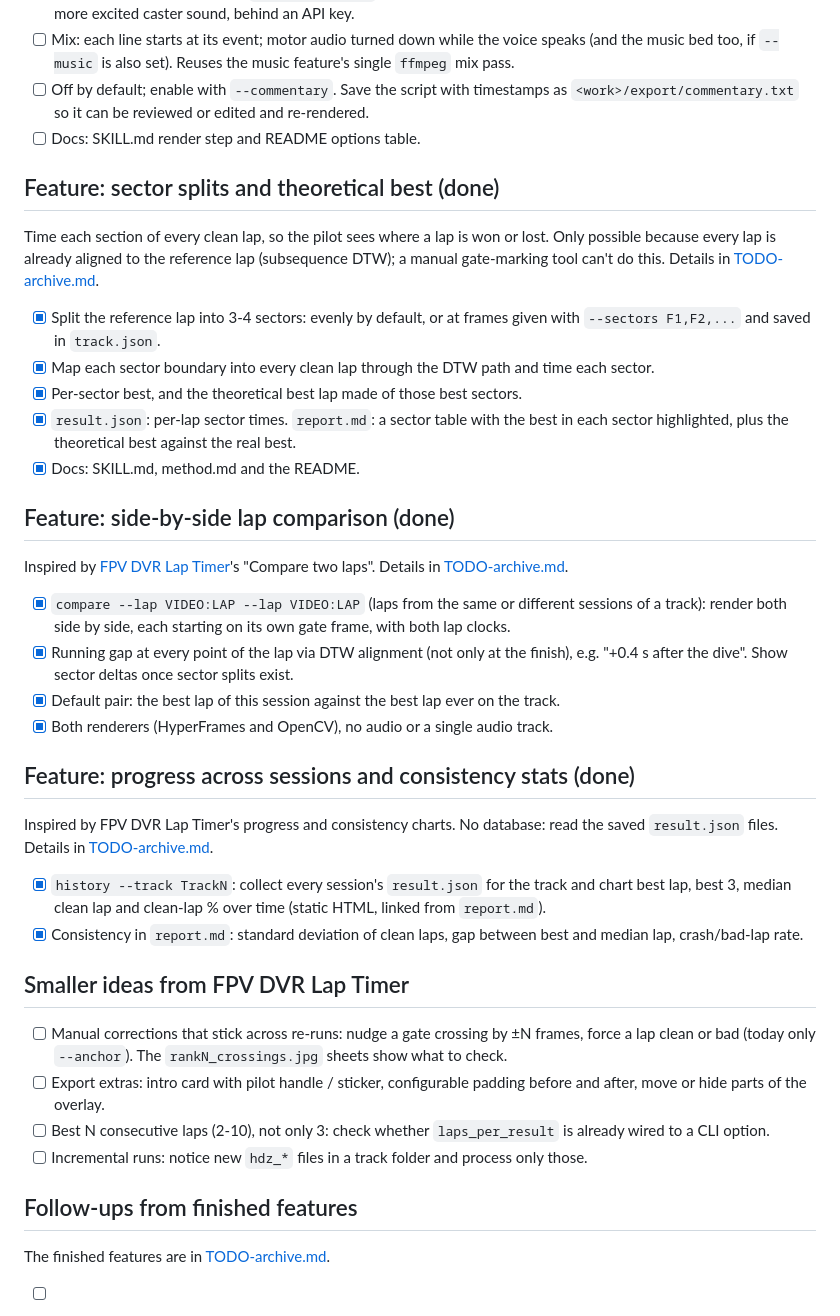
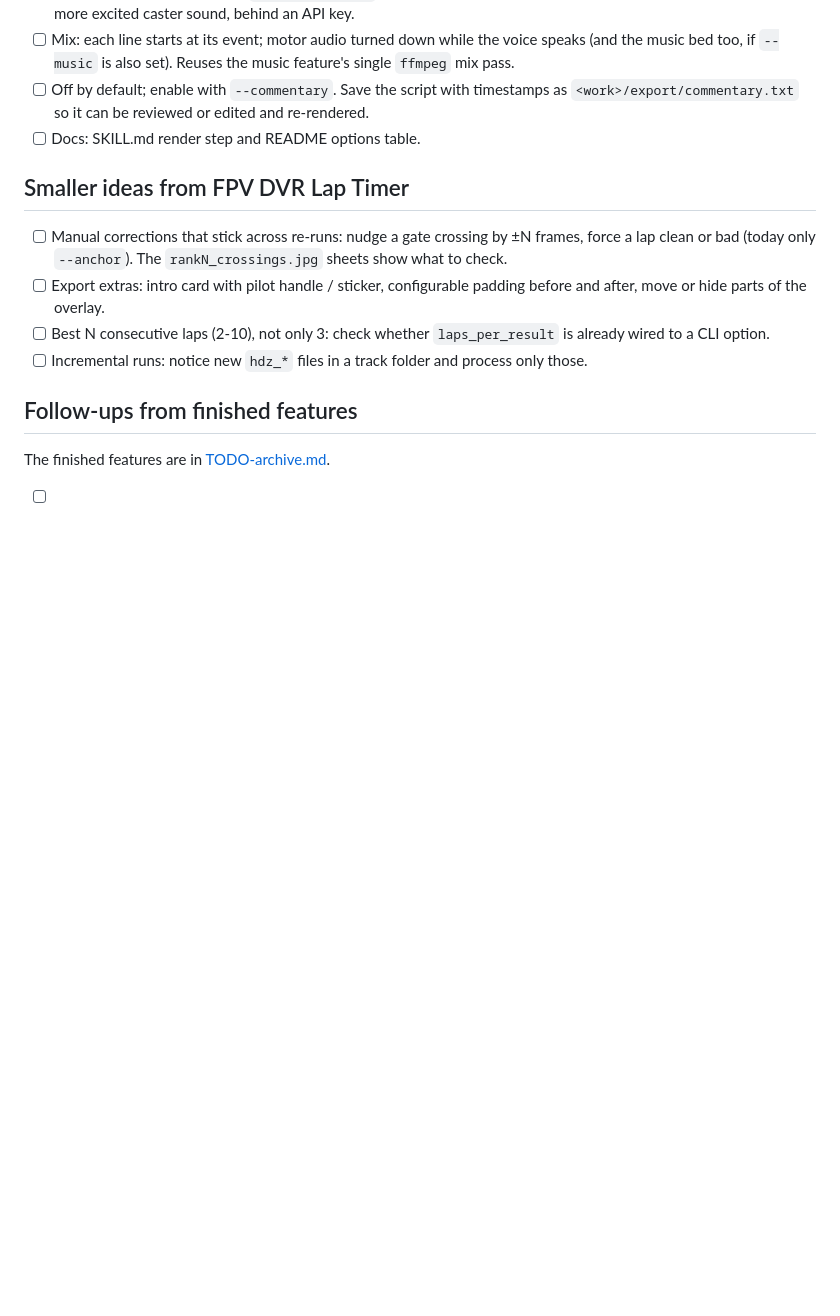
Before and after one commit to irom77/Racegow, a Markdown page: TODO.md, the part around the change. Drawn GitHub-style; blank space fills up the shorter version.

Commit message:
TODO: move finished features to the archive
Co-Authored-By: Claude Opus 5.5 <noreply@anthropic.com>

```diff
--- a/TODO.md
+++ b/TODO.md
@@ -31,42 +31,6 @@ sounds different and calls what actually happened. Can be used alone or on top o
 - [ ] Off by default; enable with `--commentary`. Save the script with timestamps as
   `<work>/export/commentary.txt` so it can be reviewed or edited and re-rendered.
 - [ ] Docs: SKILL.md render step and README options table.
-
-## Feature: sector splits and theoretical best (done)
-
-Time each section of every clean lap, so the pilot sees where a lap is won or lost. Only possible
-because every lap is already aligned to the reference lap (subsequence DTW); a manual gate-marking
-tool can't do this. Details in [TODO-archive.md](TODO-archive.md).
-
-- [x] Split the reference lap into 3-4 sectors: evenly by default, or at frames given with
-  `--sectors F1,F2,...` and saved in `track.json`.
-- [x] Map each sector boundary into every clean lap through the DTW path and time each sector.
-- [x] Per-sector best, and the theoretical best lap made of those best sectors.
-- [x] `result.json`: per-lap sector times. `report.md`: a sector table with the best in each
-  sector highlighted, plus the theoretical best against the real best.
-- [x] Docs: SKILL.md, method.md and the README.
-
-## Feature: side-by-side lap comparison (done)
-
-Inspired by [FPV DVR Lap Timer](https://github.com/lenuxfpv/fpv-dvr-lap-timer)'s "Compare two
-laps". Details in [TODO-archive.md](TODO-archive.md).
-
-- [x] `compare --lap VIDEO:LAP --lap VIDEO:LAP` (laps from the same or different sessions of a
-  track): render both side by side, each starting on its own gate frame, with both lap clocks.
-- [x] Running gap at every point of the lap via DTW alignment (not only at the finish), e.g.
-  "+0.4 s after the dive". Show sector deltas once sector splits exist.
-- [x] Default pair: the best lap of this session against the best lap ever on the track.
-- [x] Both renderers (HyperFrames and OpenCV), no audio or a single audio track.
-
-## Feature: progress across sessions and consistency stats (done)
-
-Inspired by FPV DVR Lap Timer's progress and consistency charts. No database: read the saved
-`result.json` files. Details in [TODO-archive.md](TODO-archive.md).
-
-- [x] `history --track TrackN`: collect every session's `result.json` for the track and chart best
-  lap, best 3, median clean lap and clean-lap % over time (static HTML, linked from `report.md`).
-- [x] Consistency in `report.md`: standard deviation of clean laps, gap between best and median
-  lap, crash/bad-lap rate.
 
 ## Smaller ideas from FPV DVR Lap Timer
 
```
Also changed, not shown: TODO-archive.md (+4 -0 lines).
